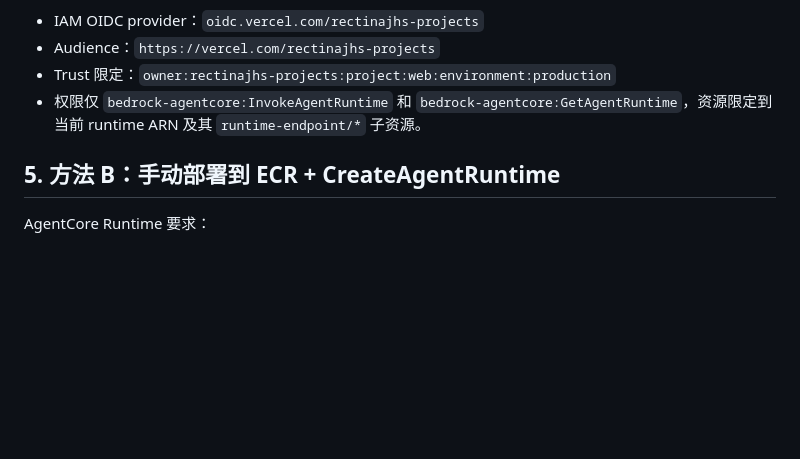
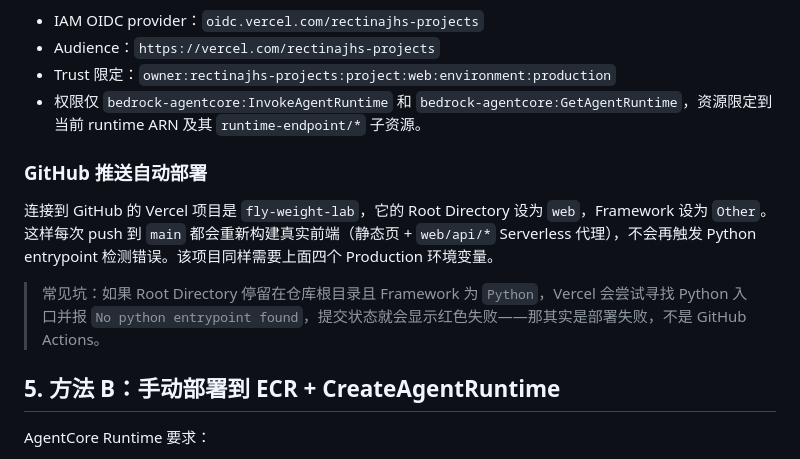
Before and after one commit to rectinajh/fly-weight-lab, a Markdown page: docs/AGENTCORE_DEPLOYMENT.md, the part around the change. GitHub-like rendering; blank space fills up the shorter version.

Commit message:
docs: note Vercel GitHub deploy config (root=web, framework=other)

```diff
--- a/docs/AGENTCORE_DEPLOYMENT.md
+++ b/docs/AGENTCORE_DEPLOYMENT.md
@@ -122,6 +122,12 @@ OIDC 侧由 [scripts/setup_vercel_oidc_role.py](../scripts/setup_vercel_oidc_rol
 - Trust 限定：`owner:rectinajhs-projects:project:web:environment:production`
 - 权限仅 `bedrock-agentcore:InvokeAgentRuntime` 和 `bedrock-agentcore:GetAgentRuntime`，资源限定到当前 runtime ARN 及其 `runtime-endpoint/*` 子资源。
 
+### GitHub 推送自动部署
+
+连接到 GitHub 的 Vercel 项目是 `fly-weight-lab`，它的 Root Directory 设为 `web`，Framework 设为 `Other`。这样每次 push 到 `main` 都会重新构建真实前端（静态页 + `web/api/*` Serverless 代理），不会再触发 Python entrypoint 检测错误。该项目同样需要上面四个 Production 环境变量。
+
+> 常见坑：如果 Root Directory 停留在仓库根目录且 Framework 为 `Python`，Vercel 会尝试寻找 Python 入口并报 `No python entrypoint found`，提交状态就会显示红色失败——那其实是部署失败，不是 GitHub Actions。
+
 ## 5. 方法 B：手动部署到 ECR + CreateAgentRuntime
 
 AgentCore Runtime 要求：
```
